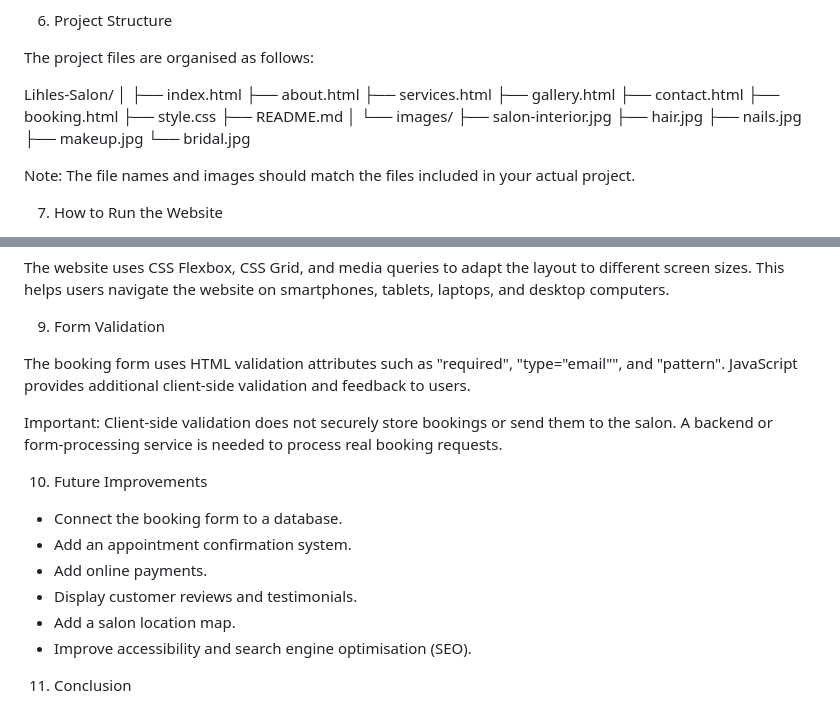
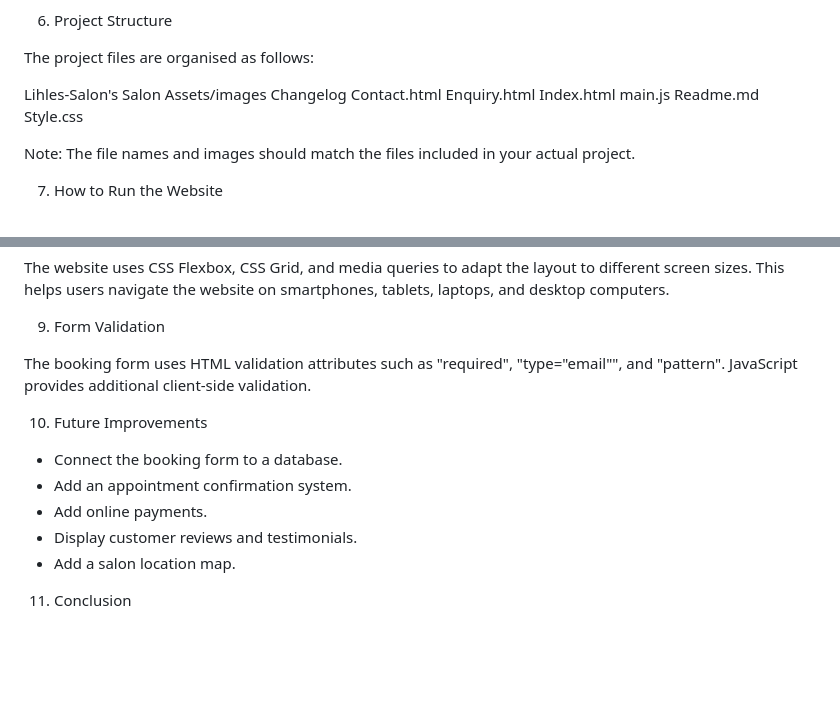
Before and after one commit to xthandazile/HTML, a Markdown page: README.md, 2 parts joined by grey strips. Drawn GitHub-style; blank space fills up the shorter version.

```diff
--- a/README.md
+++ b/README.md
@@ -45,23 +45,15 @@ White "#FFFFFF"| Service cards and form backgrounds
 
 The project files are organised as follows:
 
-Lihles-Salon/
-│
-├── index.html
-├── about.html
-├── services.html
-├── gallery.html
-├── contact.html
-├── booking.html
-├── style.css
-├── README.md
-│
-└── images/
-    ├── salon-interior.jpg
-    ├── hair.jpg
-    ├── nails.jpg
-    ├── makeup.jpg
-    └── bridal.jpg
+Lihles-Salon's Salon
+Assets/images
+Changelog
+Contact.html
+Enquiry.html
+Index.html
+main.js
+Readme.md
+Style.css
 
 Note: The file names and images should match the files included in your actual project.
 
@@ -80,9 +72,8 @@ The website uses CSS Flexbox, CSS Grid, and media queries to adapt the layout to
 
 9. Form Validation
 
-The booking form uses HTML validation attributes such as "required", "type="email"", and "pattern". JavaScript provides additional client-side validation and feedback to users.
+The booking form uses HTML validation attributes such as "required", "type="email"", and "pattern". JavaScript provides additional client-side validation.
 
-Important: Client-side validation does not securely store bookings or send them to the salon. A backend or form-processing service is needed to process real booking requests.
 
 10. Future Improvements
 
@@ -91,7 +82,6 @@ Important: Client-side validation does not securely store bookings or send them
 - Add online payments.
 - Display customer reviews and testimonials.
 - Add a salon location map.
-- Improve accessibility and search engine optimisation (SEO).
 
 11. Conclusion
 
```
